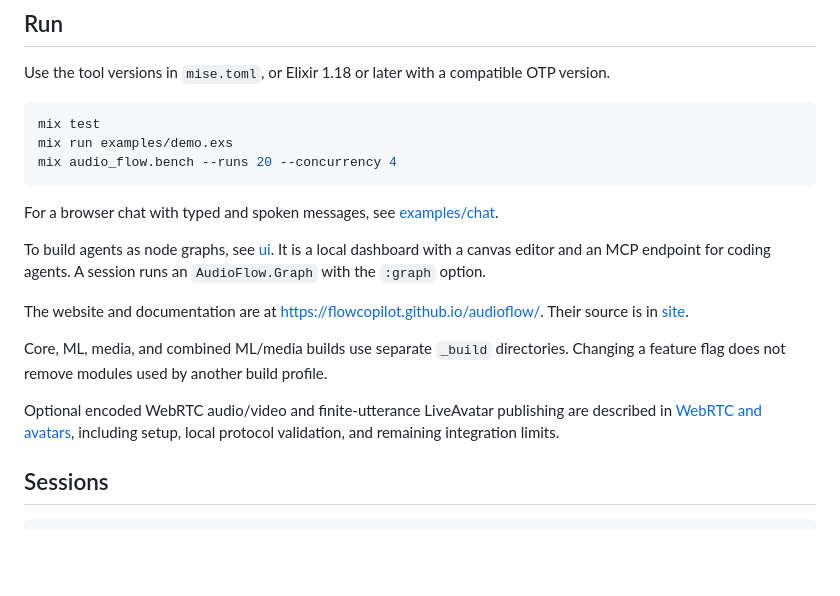
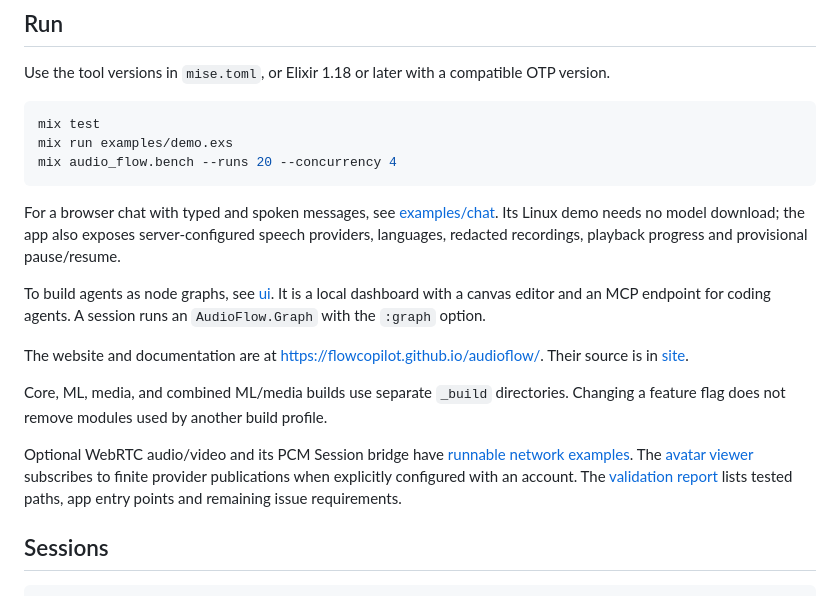
Before and after one commit to flowcopilot/audioflow, a Markdown page: README.md, the part around the change. GitHub-like rendering; blank space fills up the shorter version.

Commit message:
docs: consolidate feature coverage and final integration validation

````diff
--- a/README.md
+++ b/README.md
@@ -28,7 +28,9 @@ mix audio_flow.bench --runs 20 --concurrency 4
 ```
 
 For a browser chat with typed and spoken messages, see
-[examples/chat](examples/chat/README.md).
+[examples/chat](examples/chat/README.md). Its Linux demo needs no model download;
+the app also exposes server-configured speech providers, languages, redacted
+recordings, playback progress and provisional pause/resume.
 
 To build agents as node graphs, see [ui](ui/README.md). It is a local dashboard
 with a canvas editor and an MCP endpoint for coding agents. A session runs an
@@ -40,9 +42,12 @@ https://flowcopilot.github.io/audioflow/. Their source is in [site](site/README.
 Core, ML, media, and combined ML/media builds use separate `_build` directories.
 Changing a feature flag does not remove modules used by another build profile.
 
-Optional encoded WebRTC audio/video and finite-utterance LiveAvatar publishing
-are described in [WebRTC and avatars](docs/webrtc-avatars.md), including setup,
-local protocol validation, and remaining integration limits.
+Optional WebRTC audio/video and its PCM Session bridge have
+[runnable network examples](examples/network/README.md). The
+[avatar viewer](examples/avatar/README.md) subscribes to finite provider
+publications when explicitly configured with an account. The
+[validation report](docs/validation/features.md) lists tested paths, app entry
+points and remaining issue requirements.
 
 ## Sessions
 
````
Also changed, not shown: docs/guides/interruption.md (+38 -19 lines), docs/validation/features.md (+103 -146 lines).
